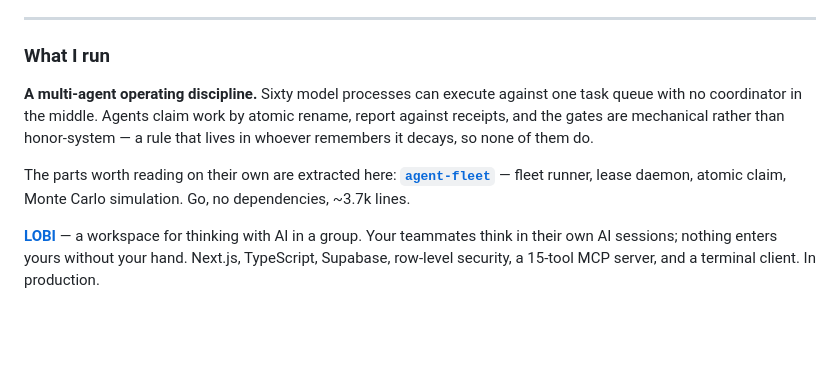
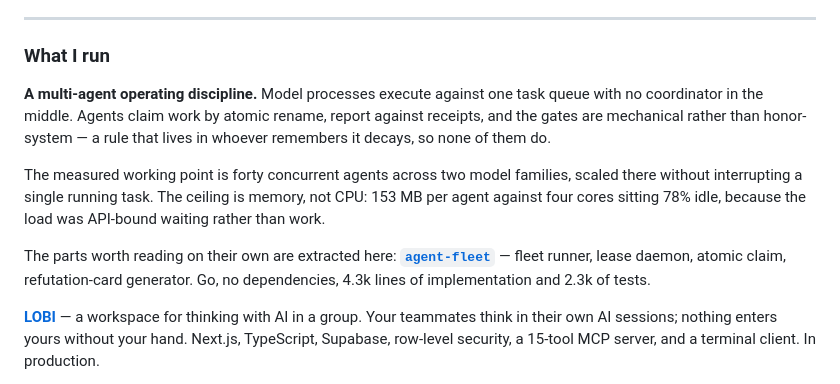
Before and after one commit to yagizkaterli/yagizkaterli, a Markdown page: README.md, the part around the change. Rendered like a GitHub page; blank space fills up the shorter version.

Commit message:
The page contradicted itself about sixty agents
1 The top said sixty processes can run against one queue; four paragraphs down it said sixty once started on my desktop while I was using it and the rule became a refusal in code.
1.1 Both sentences were true and only one of them was a capability.
2 The measured working point replaces it: forty concurrent across two families, scaled there without interrupting a running task.
2.1 The ceiling is named with its reason -- 153 MB per agent against four cores at 78% idle, because the load was API-bound waiting rather than work.
3 The line count was stale here after being corrected in the repository it describes.

```diff
--- a/README.md
+++ b/README.md
@@ -9,14 +9,20 @@ did it. Most of what I've learned came from the second half of that sentence.
 
 ### What I run
 
-**A multi-agent operating discipline.** Sixty model processes can execute against one task
-queue with no coordinator in the middle. Agents claim work by atomic rename, report against
-receipts, and the gates are mechanical rather than honor-system — a rule that lives in
-whoever remembers it decays, so none of them do.
+**A multi-agent operating discipline.** Model processes execute against one task queue with
+no coordinator in the middle. Agents claim work by atomic rename, report against receipts,
+and the gates are mechanical rather than honor-system — a rule that lives in whoever
+remembers it decays, so none of them do.
+
+The measured working point is forty concurrent agents across two model families, scaled
+there without interrupting a single running task. The ceiling is memory, not CPU: 153 MB per
+agent against four cores sitting 78% idle, because the load was API-bound waiting rather
+than work.
 
 The parts worth reading on their own are extracted here:
 **[`agent-fleet`](https://github.com/yagizkaterli/agent-fleet)** — fleet runner, lease
-daemon, atomic claim, Monte Carlo simulation. Go, no dependencies, ~3.7k lines.
+daemon, atomic claim, refutation-card generator. Go, no dependencies, 4.3k lines of
+implementation and 2.3k of tests.
 
 **[LOBI](https://lobi.tech)** — a workspace for thinking with AI in a group. Your teammates
 think in their own AI sessions; nothing enters yours without your hand. Next.js, TypeScript,
```
